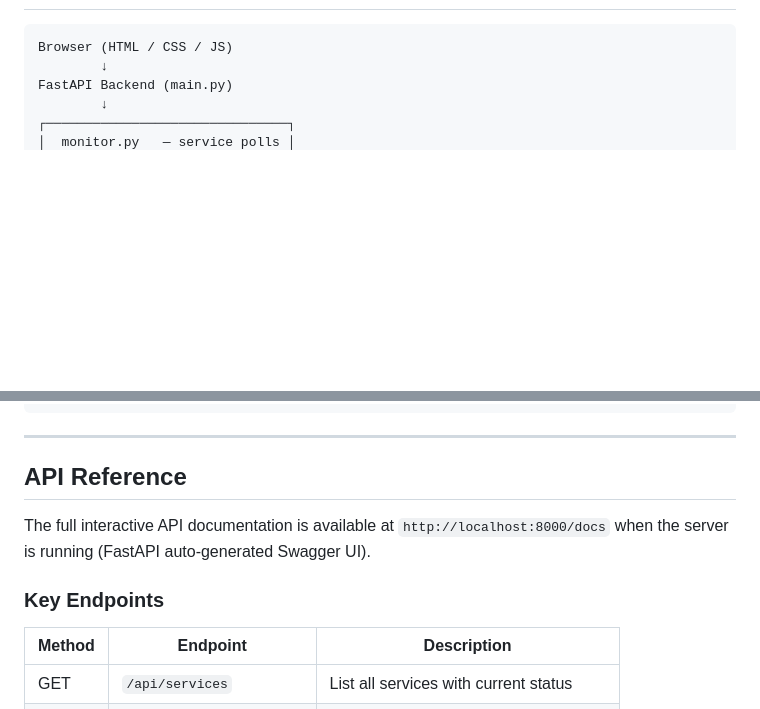
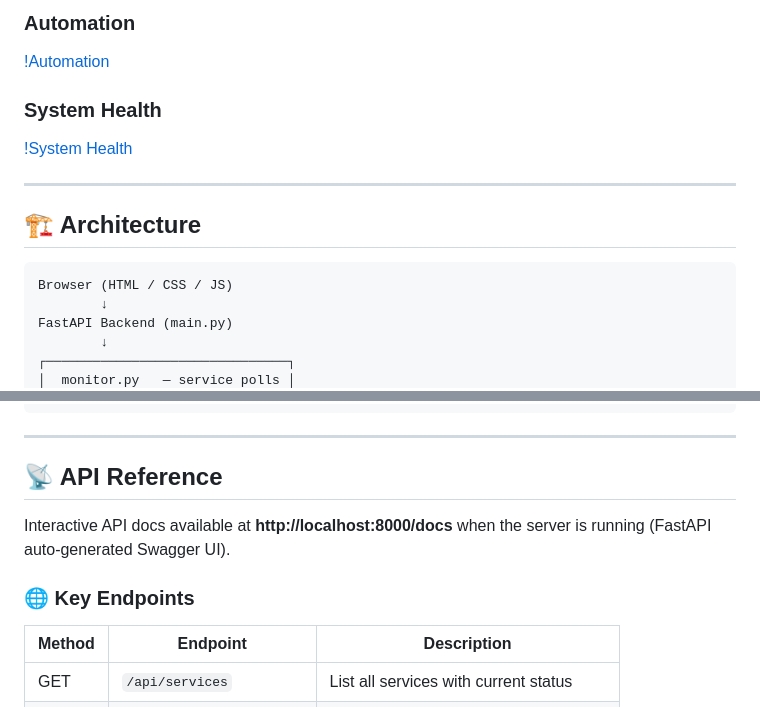
Before and after one commit to JohnMartin0301/CloudEye-Cloud-Operations-Monitoring-Platform, a Markdown page: README.md, 2 parts joined by grey strips. Rendered like a GitHub page; blank space fills up the shorter version.

````diff
--- a/README.md
+++ b/README.md
@@ -51,3 +65,12 @@ Built as a portfolio project demonstrating real-world DevOps and cloud engineeri
+### Automation
+[!Automation](assets/screenshots/7_automation.png)
+
+### System Health
+[!System Health](assets/screenshots/8_system_health.png)
+
+---
+
+## 🏗️ Architecture
 
 ```
 Browser (HTML / CSS / JS)
@@ -153,11 +171,11 @@ cloudeye/
 
 ---
 
-## API Reference
+## 📡 API Reference
 
-The full interactive API documentation is available at `http://localhost:8000/docs` when the server is running (FastAPI auto-generated Swagger UI).
+Interactive API docs available at **http://localhost:8000/docs** when the server is running (FastAPI auto-generated Swagger UI).
 
-### Key Endpoints
+### 🌐 Key Endpoints
 
 | Method | Endpoint | Description |
 |---|---|---|
````
Also changed, not shown: other parts of README.md (+51 -42 lines).
